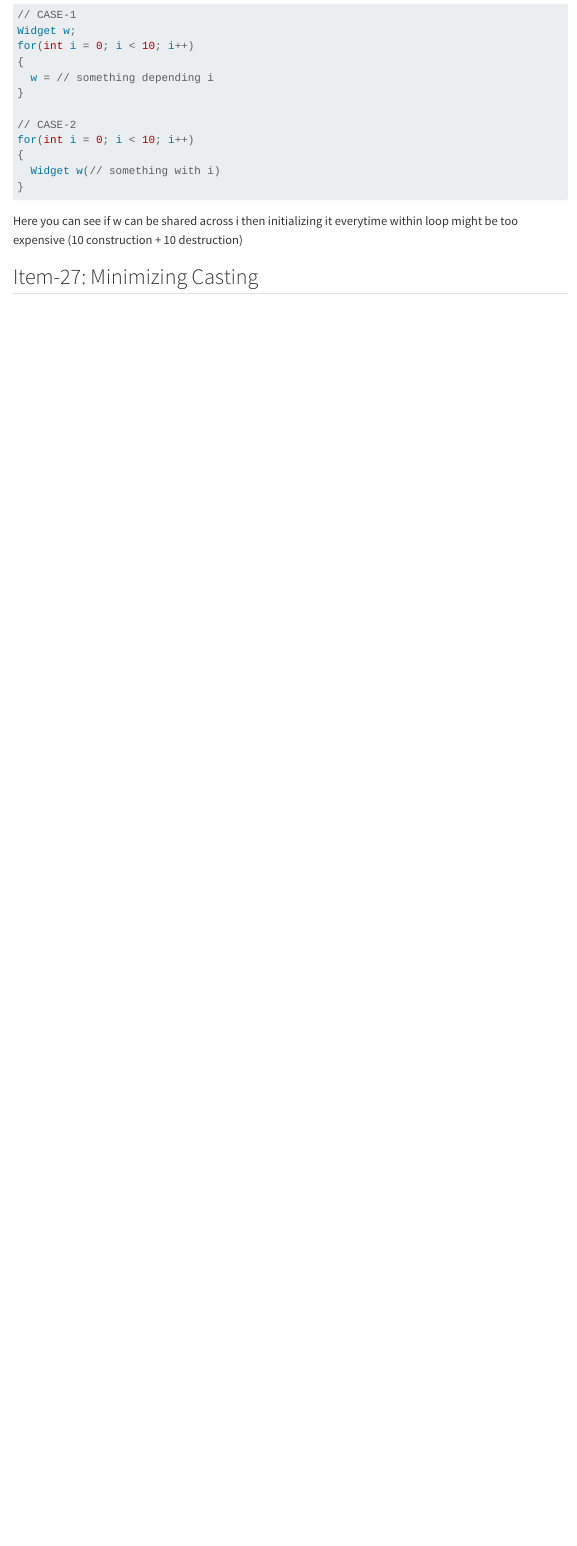
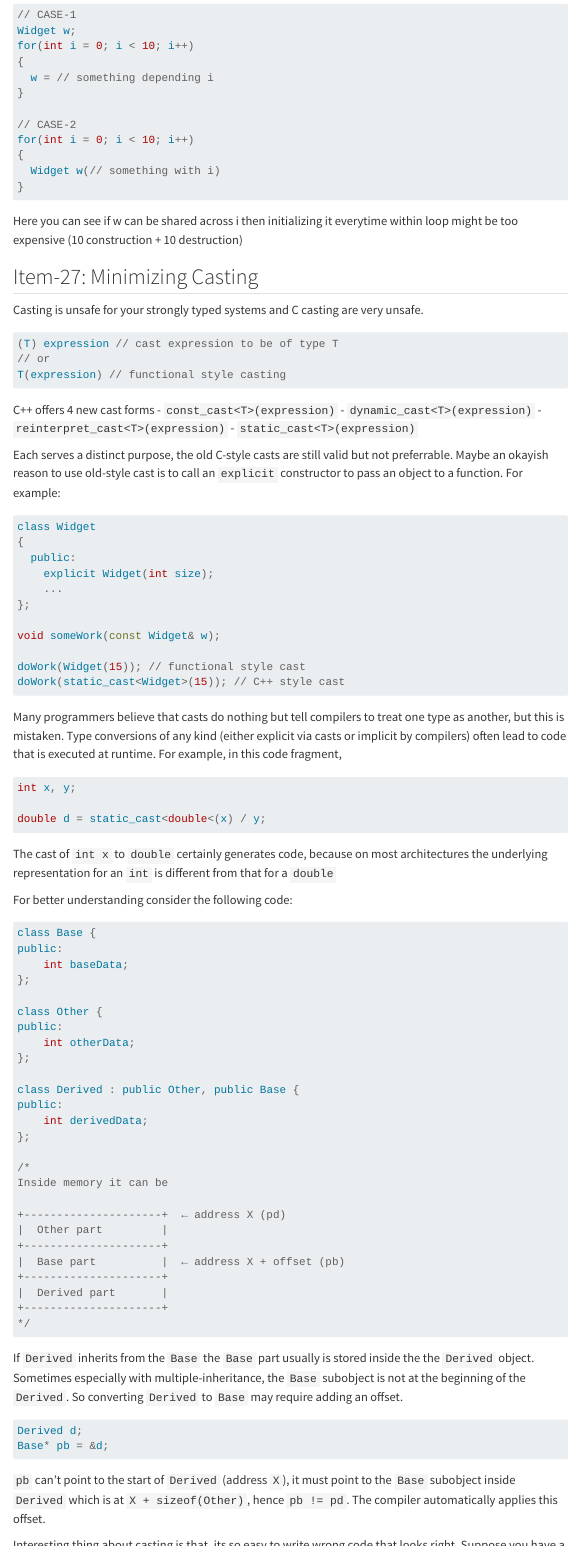
Before and after one commit to SwayamInSync/swayam-script, a Quarto document (posts/Effective C++/index.qmd): the page in a window 1100 px wide, from 2380 px down. Rendered offline with R 4.5, knitr and Pandoc in place of Quarto, with nearby package versions; menus at the side of the page are left out; long lines of code are wrapped.

Commit message:
continued

````diff
--- a/posts/Effective C++/index.qmd
+++ b/posts/Effective C++/index.qmd
@@ -1763,3 +1763,86 @@ for(int i = 0; i < 10; i++)
 Here you can see if w can be shared across i then initializing it everytime within loop might be too expensive (10 construction + 10 destruction)
 
 ## Item-27: Minimizing Casting
+
+Casting is unsafe for your strongly typed systems and C casting are very unsafe.
+
+```c
+(T) expression // cast expression to be of type T
+// or
+T(expression) // functional style casting
+```
+
+C++ offers 4 new cast forms
+- `const_cast<T>(expression)`
+- `dynamic_cast<T>(expression)`
+- `reinterpret_cast<T>(expression)`
+- `static_cast<T>(expression)`
+
+Each serves a distinct purpose, the old C-style casts are still valid but not preferrable. Maybe an okayish reason to use old-style cast is to call an `explicit` constructor to pass an object to a function. For example:
+
+```cpp
+class Widget
+{
+  public:
+    explicit Widget(int size);
+    ...
+};
+
+void someWork(const Widget& w);
+
+doWork(Widget(15)); // functional style cast
+doWork(static_cast<Widget>(15)); // C++ style cast
+```
+
+Many programmers believe that casts do nothing but tell compilers to treat one type as another, but this is mistaken. Type conversions of any kind (either explicit via casts or implicit by compilers) often lead to code that is executed at runtime. For example, in this code fragment,
+
+```cpp
+int x, y;
+
+double d = static_cast<double<(x) / y;
+```
+
+The cast of `int x` to `double` certainly generates code, because on most architectures the underlying representation for an `int` is different from that for a `double`
+
+For better understanding consider the following code:
+
+```cpp
+class Base {
+public:
+    int baseData;
+};
+
+class Other {
+public:
+    int otherData;
+};
+
+class Derived : public Other, public Base {
+public:
+    int derivedData;
+};
+
+/*
+Inside memory it can be
+
++---------------------+  ← address X (pd)
+|  Other part         |
++---------------------+
+|  Base part          |  ← address X + offset (pb)
++---------------------+
+|  Derived part       |
++---------------------+
+*/
+```
+
+If `Derived` inherits from the `Base` the `Base` part usually is stored inside the the `Derived` object.
+Sometimes especially with multiple-inheritance, the `Base` subobject is not at the beginning of the `Derived`. So converting `Derived` to `Base` may require adding an offset.
+
+```cpp
+Derived d;
+Base* pb = &d;
+```
+
+`pb` can't point to the start of `Derived` (address `X`), it must point to the `Base` subobject inside `Derived` which is at `X + sizeof(Other)`, hence `pb != pd`. The compiler automatically applies this offset.
+
+Interesting thing about casting is that, its so easy to write wrong code that looks right.
````
Also changed, not shown: posts/Effective C++/index.qmd (59 more changed lines).
